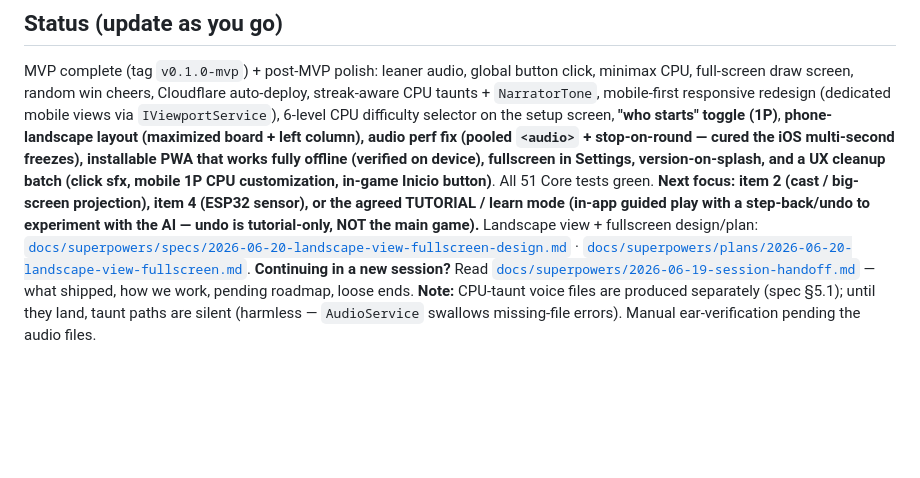
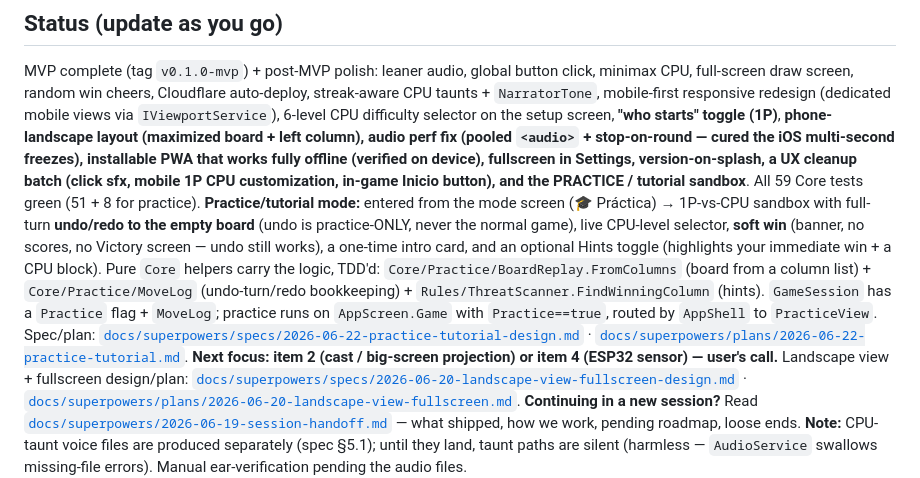
Before and after one commit to edgardoNufi/connect4-hoops-arcade, a Markdown page: CLAUDE.md, the part around the change. Drawn GitHub-style; blank space fills up the shorter version.

Commit message:
docs(vault): record practice/tutorial sandbox mode + status (59 tests)
Co-Authored-By: Claude Opus 4.8 <noreply@anthropic.com>

```diff
--- a/CLAUDE.md
+++ b/CLAUDE.md
@@ -208,10 +208,18 @@ mobile-first responsive redesign (dedicated mobile views via `IViewportService`)
 6-level CPU difficulty selector on the setup screen, **"who starts" toggle (1P)**,
 **phone-landscape layout (maximized board + left column), audio perf fix (pooled `<audio>` + stop-on-round —
 cured the iOS multi-second freezes), installable PWA that works fully offline (verified on device), fullscreen
-in Settings, version-on-splash, and a UX cleanup batch (click sfx, mobile 1P CPU customization, in-game Inicio
-button)**. All 51 Core tests green.
-**Next focus: item 2 (cast / big-screen projection), item 4 (ESP32 sensor), or the agreed TUTORIAL / learn mode
-(in-app guided play with a step-back/undo to experiment with the AI — undo is tutorial-only, NOT the main game).**
+in Settings, version-on-splash, a UX cleanup batch (click sfx, mobile 1P CPU customization, in-game Inicio
+button), and the PRACTICE / tutorial sandbox**. All 59 Core tests green (51 + 8 for practice).
+**Practice/tutorial mode:** entered from the mode screen (🎓 Práctica) → 1P-vs-CPU sandbox with full-turn
+**undo/redo to the empty board** (undo is practice-ONLY, never the normal game), live CPU-level selector, **soft
+win** (banner, no scores, no Victory screen — undo still works), a one-time intro card, and an optional Hints
+toggle (highlights your immediate win + a CPU block). Pure `Core` helpers carry the logic, TDD'd:
+`Core/Practice/BoardReplay.FromColumns` (board from a column list) + `Core/Practice/MoveLog` (undo-turn/redo
+bookkeeping) + `Rules/ThreatScanner.FindWinningColumn` (hints). `GameSession` has a `Practice` flag + `MoveLog`;
+practice runs on `AppScreen.Game` with `Practice==true`, routed by `AppShell` to `PracticeView`. Spec/plan:
+[`docs/superpowers/specs/2026-06-22-practice-tutorial-design.md`](docs/superpowers/specs/2026-06-22-practice-tutorial-design.md) ·
+[`docs/superpowers/plans/2026-06-22-practice-tutorial.md`](docs/superpowers/plans/2026-06-22-practice-tutorial.md).
+**Next focus: item 2 (cast / big-screen projection) or item 4 (ESP32 sensor) — user's call.**
 Landscape view + fullscreen design/plan: [`docs/superpowers/specs/2026-06-20-landscape-view-fullscreen-design.md`](docs/superpowers/specs/2026-06-20-landscape-view-fullscreen-design.md) · [`docs/superpowers/plans/2026-06-20-landscape-view-fullscreen.md`](docs/superpowers/plans/2026-06-20-landscape-view-fullscreen.md).
 **Continuing in a new session?** Read [`docs/superpowers/2026-06-19-session-handoff.md`](docs/superpowers/2026-06-19-session-handoff.md) — what shipped, how we work, pending roadmap, loose ends.
 **Note:** CPU-taunt voice files are produced separately (spec §5.1); until they land, taunt paths are silent
```
